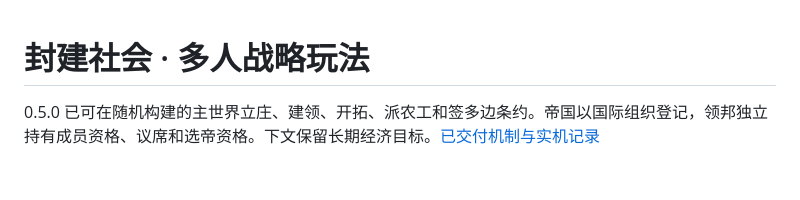
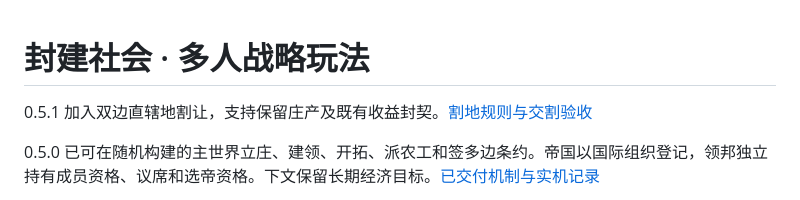
Before and after one commit to XuanYuanYunBai/feng-jian-she-hui, a Markdown page: docs/slg-design.md, the part around the change. Drawn GitHub-style; blank space fills up the shorter version.

```diff
--- a/docs/slg-design.md
+++ b/docs/slg-design.md
@@ -1,4 +1,6 @@
 # 封建社会 · 多人战略玩法
+
+0.5.1 加入双边直辖地割让，支持保留庄产及既有收益封契。[割地规则与交割验收](paper-0.5.1-cession.md)
 
 0.5.0 已可在随机构建的主世界立庄、建领、开拓、派农工和签多边条约。帝国以国际组织登记，领邦独立持有成员资格、议席和选帝资格。下文保留长期经济目标。[已交付机制与实机记录](paper-0.5.0-slg.md)
 
```
Also changed, not shown: README.md (+2 -2 lines), docs/paper-0.5.1-cession.md (added, +32 -0 lines), examples/imperial-atlas/试玩说明.md (+1 -1 lines), docs/screenshots/0.5.1/pending.png (added), docs/screenshots/0.5.1/remaining.png (added), docs/screenshots/0.5.1/signed.png (added), 8 other files.
